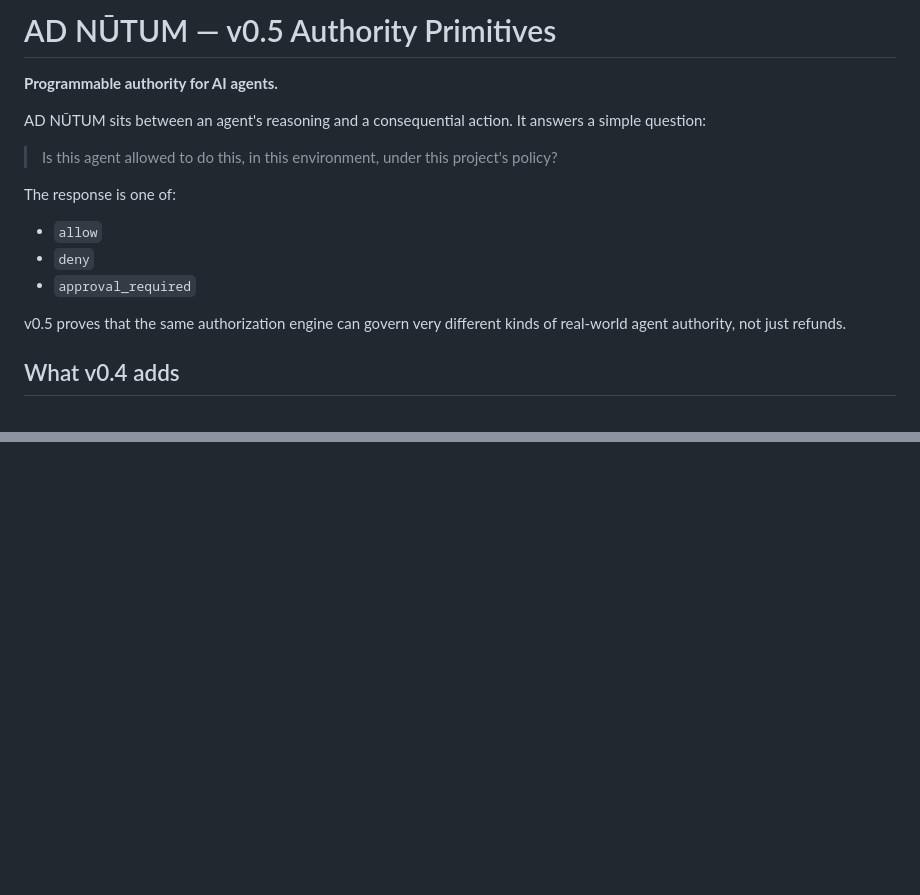
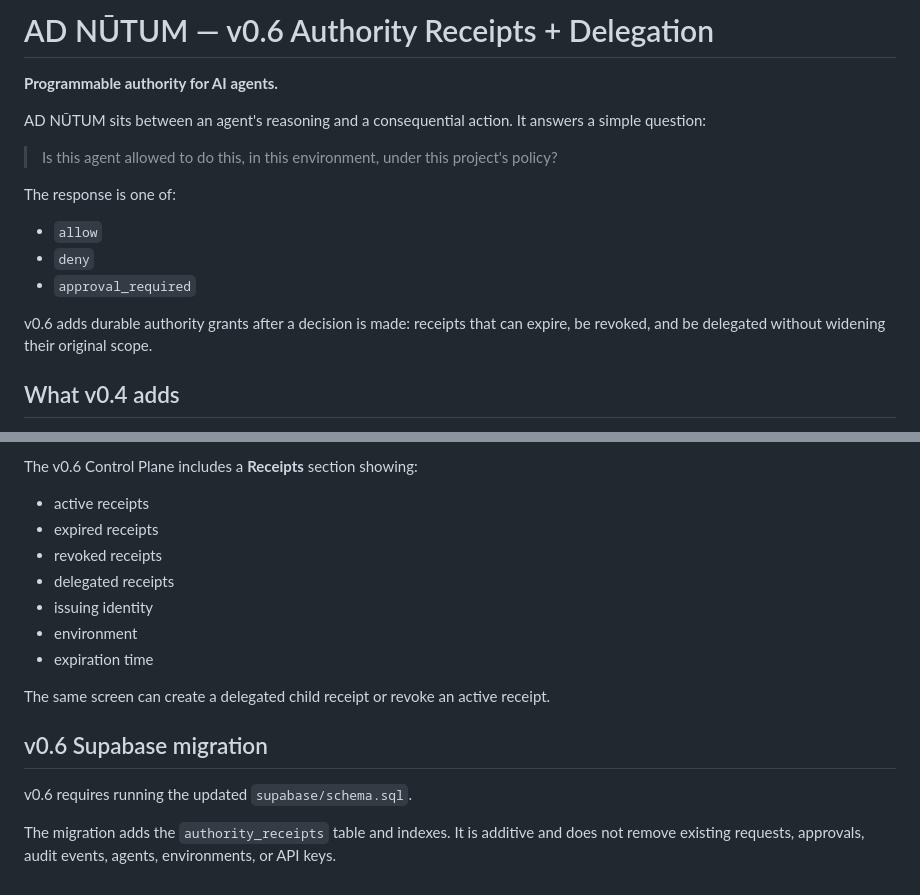
Before and after one commit to rajivamin/adnutum, a Markdown page: README.md, 2 parts joined by grey strips. GitHub-like rendering; blank space fills up the shorter version.

Commit message:
Document AD NŪTUM v0.6 authority receipts

```diff
--- a/README.md
+++ b/README.md
@@ -1,4 +1,4 @@
-# AD NŪTUM — v0.5 Authority Primitives
+# AD NŪTUM — v0.6 Authority Receipts + Delegation
 
 **Programmable authority for AI agents.**
 
@@ -12,7 +12,7 @@ The response is one of:
 - `deny`
 - `approval_required`
 
-v0.5 proves that the same authorization engine can govern very different kinds of real-world agent authority, not just refunds.
+v0.6 adds durable authority grants after a decision is made: receipts that can expire, be revoked, and be delegated without widening their original scope.
 
 ## What v0.4 adds
 
@@ -267,0 +349,17 @@ This is intended to make the generality of the engine visible during demos while
+The v0.6 Control Plane includes a **Receipts** section showing:
+
+- active receipts
+- expired receipts
+- revoked receipts
+- delegated receipts
+- issuing identity
+- environment
+- expiration time
+
+The same screen can create a delegated child receipt or revoke an active receipt.
+
+## v0.6 Supabase migration
+
+v0.6 requires running the updated `supabase/schema.sql`.
+
+The migration adds the `authority_receipts` table and indexes. It is additive and does not remove existing requests, approvals, audit events, agents, environments, or API keys.
```
Also changed, not shown: other parts of README.md (+81 -0 lines).
